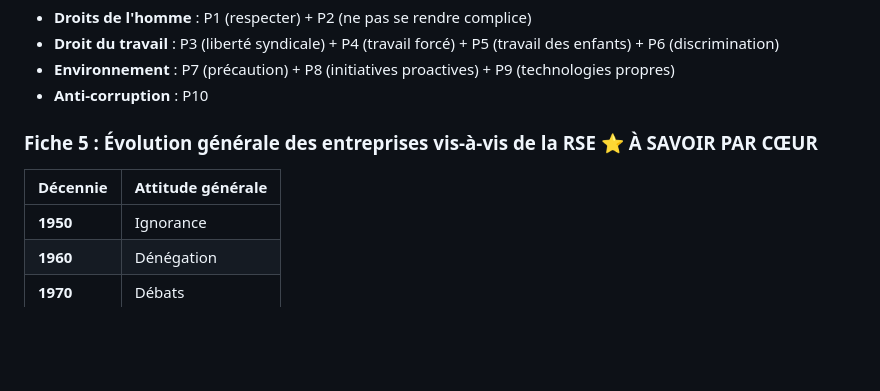
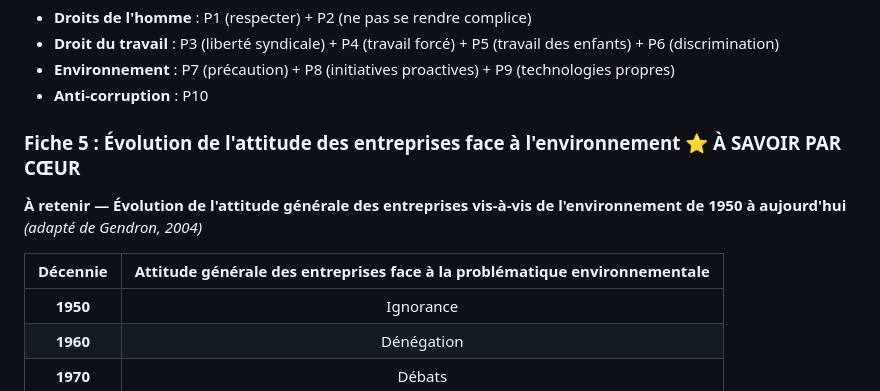
Before and after one commit to dylanPerinetti/CNAM, a Markdown page: RSE/NOTE.md, the part around the change. GitHub-like rendering; blank space fills up the shorter version.

Commit message:
Mise à jour titre et en-tête tableau évolution attitude entreprises (Gendron, 2004)

```diff
--- a/RSE/NOTE.md
+++ b/RSE/NOTE.md
@@ -648,10 +648,12 @@ La RSE évolue du statut de **fonction support** à celui de **levier stratégiq
 - **Environnement** : P7 (précaution) + P8 (initiatives proactives) + P9 (technologies propres)
 - **Anti-corruption** : P10
 
-### Fiche 5 : Évolution générale des entreprises vis-à-vis de la RSE ⭐ À SAVOIR PAR CŒUR
+### Fiche 5 : Évolution de l'attitude des entreprises face à l'environnement ⭐ À SAVOIR PAR CŒUR
 
-| Décennie | Attitude générale |
-|----------|-------------------|
+**À retenir — Évolution de l'attitude générale des entreprises vis-à-vis de l'environnement de 1950 à aujourd'hui** *(adapté de Gendron, 2004)*
+
+| Décennie | Attitude générale des entreprises face à la problématique environnementale |
+|:--------:|:--------------------------------------------------------------------------:|
 | **1950** | Ignorance |
 | **1960** | Dénégation |
 | **1970** | Débats |
```
